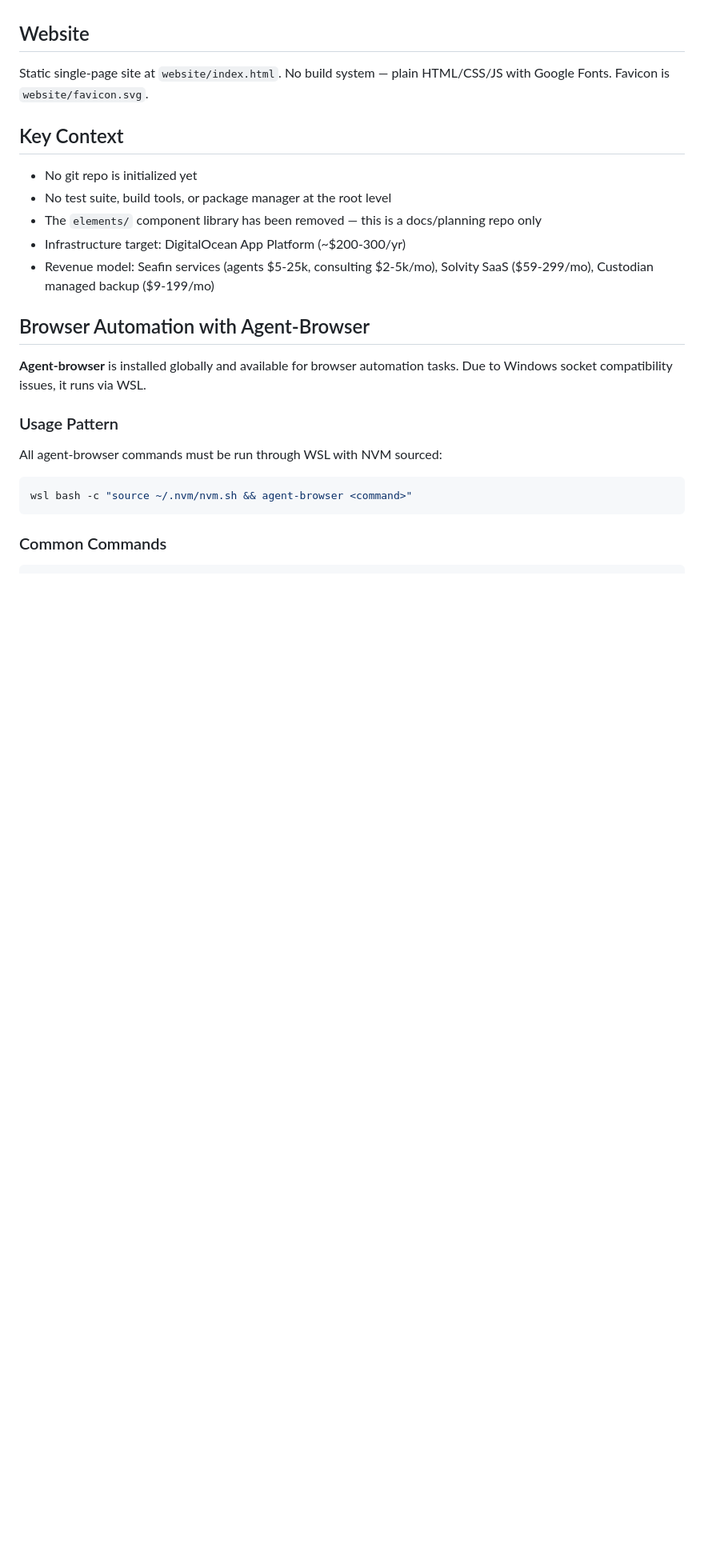
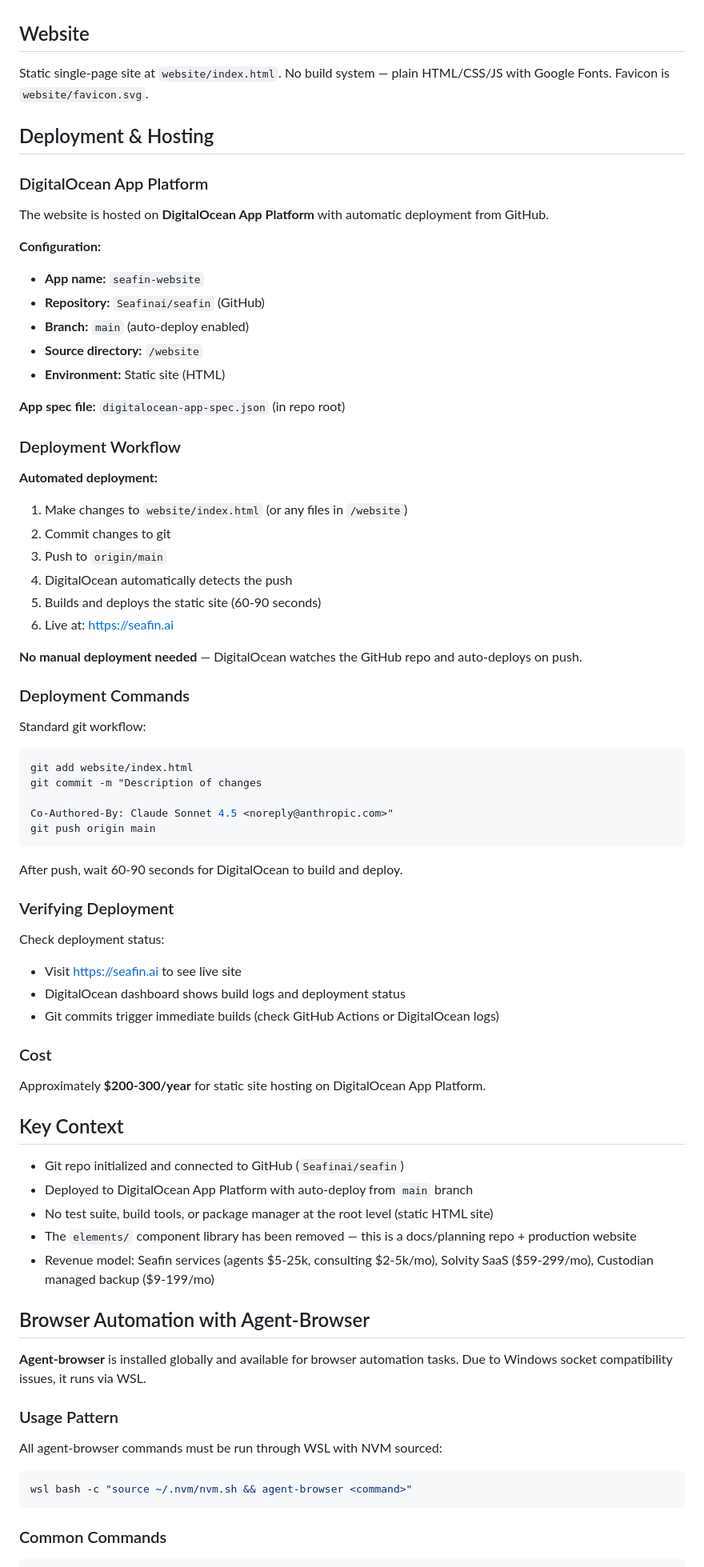
Before and after one commit to Seafinai/seafin, a Markdown page: CLAUDE.md, the part around the change. Shown at 80% size. Rendered like a GitHub page; blank space fills up the shorter version.

Commit message:
Document DigitalOcean hosting and auto-deployment workflow
Added comprehensive deployment documentation:
- DigitalOcean App Platform configuration details
- Auto-deploy workflow from GitHub main branch
- Standard git workflow for deployments
- Deployment timing (60-90 seconds)
- App spec file location and structure
- Cost information (~$200-300/yr)

Updated Key Context section:
- Git repo is now initialized (was outdated)
- Noted connection to GitHub and DigitalOcean
- Clarified this is both docs repo and production website

This ensures future sessions understand the deployment automation
and don't need to rediscover the DigitalOcean setup.

Co-Authored-By: Claude Sonnet 4.5 <noreply@anthropic.com>

````diff
--- a/CLAUDE.md
+++ b/CLAUDE.md
@@ -46,12 +46,63 @@ Four pillars defined in the services PRD:
 
 Static single-page site at `website/index.html`. No build system — plain HTML/CSS/JS with Google Fonts. Favicon is `website/favicon.svg`.
 
+## Deployment & Hosting
+
+### DigitalOcean App Platform
+
+The website is hosted on **DigitalOcean App Platform** with automatic deployment from GitHub.
+
+**Configuration:**
+- **App name:** `seafin-website`
+- **Repository:** `Seafinai/seafin` (GitHub)
+- **Branch:** `main` (auto-deploy enabled)
+- **Source directory:** `/website`
+- **Environment:** Static site (HTML)
+
+**App spec file:** `digitalocean-app-spec.json` (in repo root)
+
+### Deployment Workflow
+
+**Automated deployment:**
+1. Make changes to `website/index.html` (or any files in `/website`)
+2. Commit changes to git
+3. Push to `origin/main`
+4. DigitalOcean automatically detects the push
+5. Builds and deploys the static site (60-90 seconds)
+6. Live at: https://seafin.ai
+
+**No manual deployment needed** — DigitalOcean watches the GitHub repo and auto-deploys on push.
+
+### Deployment Commands
+
+Standard git workflow:
+```bash
+git add website/index.html
+git commit -m "Description of changes
+
+Co-Authored-By: Claude Sonnet 4.5 <noreply@anthropic.com>"
+git push origin main
+```
+
+After push, wait 60-90 seconds for DigitalOcean to build and deploy.
+
+### Verifying Deployment
+
+Check deployment status:
+- Visit https://seafin.ai to see live site
+- DigitalOcean dashboard shows build logs and deployment status
+- Git commits trigger immediate builds (check GitHub Actions or DigitalOcean logs)
+
+### Cost
+
+Approximately **$200-300/year** for static site hosting on DigitalOcean App Platform.
+
 ## Key Context
 
-- No git repo is initialized yet
-- No test suite, build tools, or package manager at the root level
-- The `elements/` component library has been removed — this is a docs/planning repo only
-- Infrastructure target: DigitalOcean App Platform (~$200-300/yr)
+- Git repo initialized and connected to GitHub (`Seafinai/seafin`)
+- Deployed to DigitalOcean App Platform with auto-deploy from `main` branch
+- No test suite, build tools, or package manager at the root level (static HTML site)
+- The `elements/` component library has been removed — this is a docs/planning repo + production website
 - Revenue model: Seafin services (agents $5-25k, consulting $2-5k/mo), Solvity SaaS ($59-299/mo), Custodian managed backup ($9-199/mo)
 
 ## Browser Automation with Agent-Browser
````
